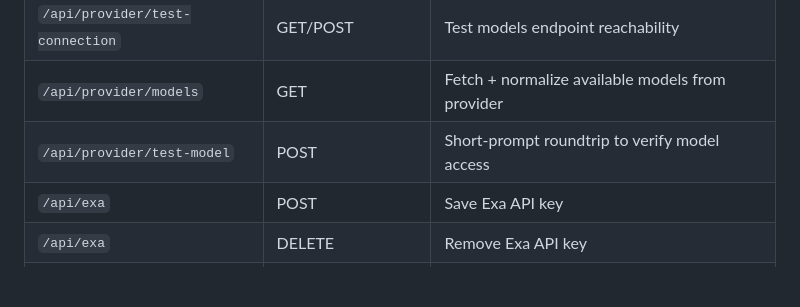
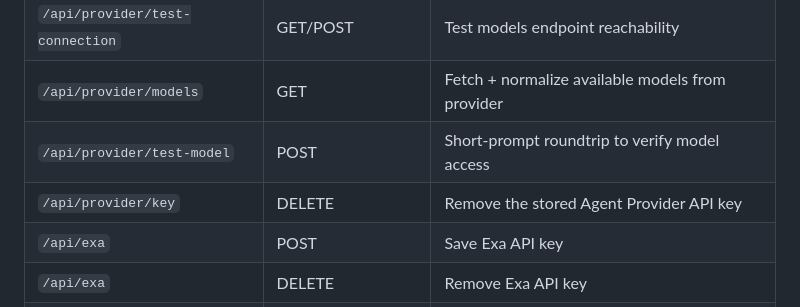
Before and after one commit to ShxdowCollective/LLM-Dash, a Markdown page: docs/ARCHITECTURE.md, the part around the change. Drawn GitHub-style; blank space fills up the shorter version.

```diff
--- a/docs/ARCHITECTURE.md
+++ b/docs/ARCHITECTURE.md
@@ -232,6 +232,7 @@ Three explicit mounts maintain the frontend's fetch contract:
 | `/api/provider/test-connection` | GET/POST | Test models endpoint reachability |
 | `/api/provider/models` | GET | Fetch + normalize available models from provider |
 | `/api/provider/test-model` | POST | Short-prompt roundtrip to verify model access |
+| `/api/provider/key` | DELETE | Remove the stored Agent Provider API key |
 | `/api/exa` | POST | Save Exa API key |
 | `/api/exa` | DELETE | Remove Exa API key |
 | `/api/llmstats` | POST/DELETE | Save/remove optional LLM Stats API key |
```
Also changed, not shown: LOGBOOK.md (+37 -0 lines).
